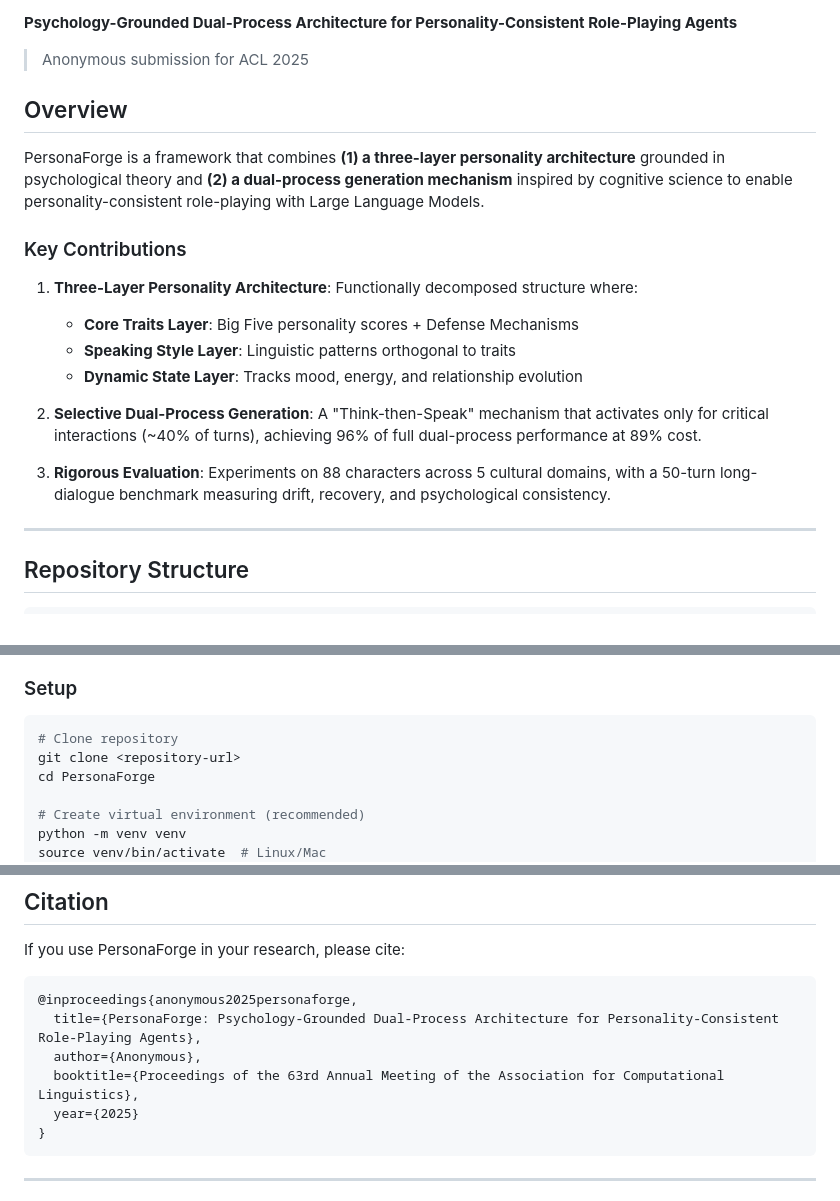
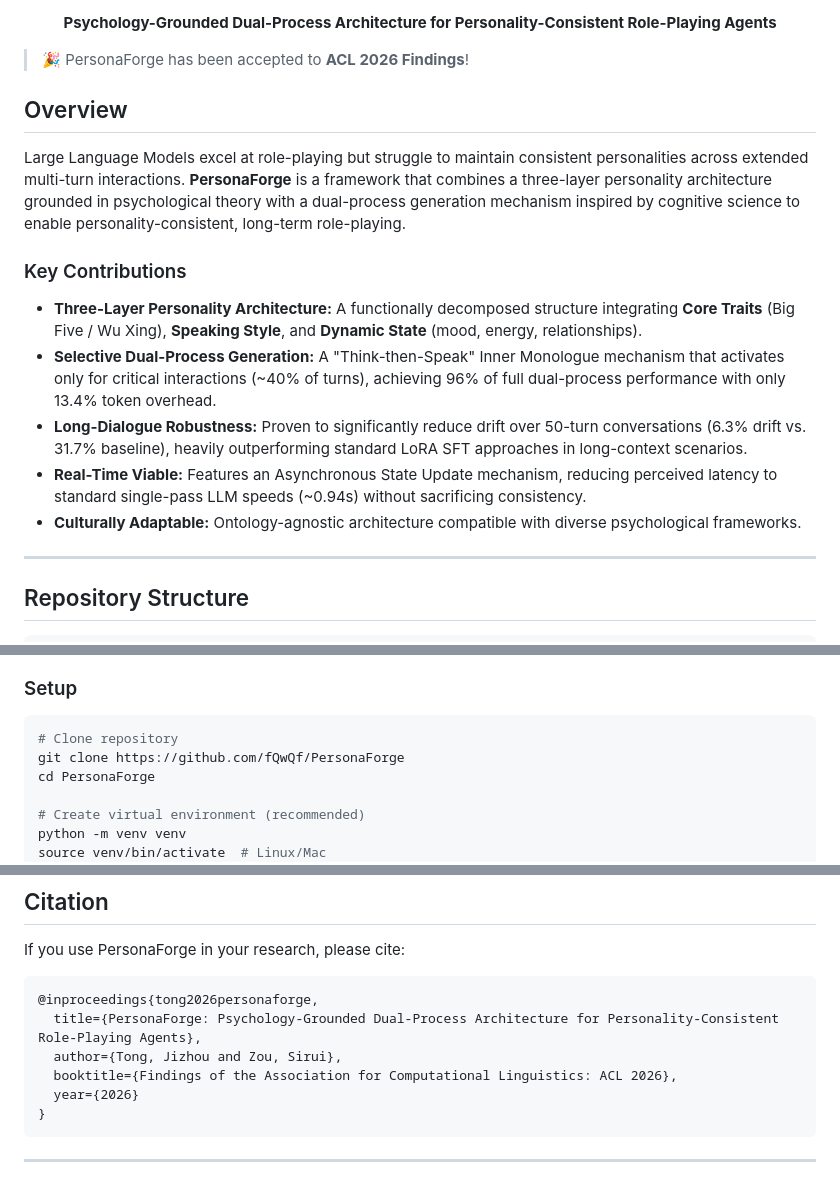
Before and after one commit to fQwQf/PersonaForge, a Markdown page: README.md, 3 parts joined by grey strips. Rendered like a GitHub page.

Commit message:
update: README

````diff
--- a/README.md
+++ b/README.md
@@ -2,22 +8,21 @@
 
 **Psychology-Grounded Dual-Process Architecture for Personality-Consistent Role-Playing Agents**
 
-> Anonymous submission for ACL 2025
+</div>
+
+> 🎉 PersonaForge has been accepted to **ACL 2026 Findings**!
 
 ## Overview
 
-PersonaForge is a framework that combines **(1) a three-layer personality architecture** grounded in psychological theory and **(2) a dual-process generation mechanism** inspired by cognitive science to enable personality-consistent role-playing with Large Language Models.
+Large Language Models excel at role-playing but struggle to maintain consistent personalities across extended multi-turn interactions. **PersonaForge** is a framework that combines a three-layer personality architecture grounded in psychological theory with a dual-process generation mechanism inspired by cognitive science to enable personality-consistent, long-term role-playing.
 
 ### Key Contributions
 
-1. **Three-Layer Personality Architecture**: Functionally decomposed structure where:
-   - **Core Traits Layer**: Big Five personality scores + Defense Mechanisms
-   - **Speaking Style Layer**: Linguistic patterns orthogonal to traits
-   - **Dynamic State Layer**: Tracks mood, energy, and relationship evolution
-
-2. **Selective Dual-Process Generation**: A "Think-then-Speak" mechanism that activates only for critical interactions (~40% of turns), achieving 96% of full dual-process performance at 89% cost.
-
-3. **Rigorous Evaluation**: Experiments on 88 characters across 5 cultural domains, with a 50-turn long-dialogue benchmark measuring drift, recovery, and psychological consistency.
+* **Three-Layer Personality Architecture:** A functionally decomposed structure integrating **Core Traits** (Big Five / Wu Xing), **Speaking Style**, and **Dynamic State** (mood, energy, relationships).
+* **Selective Dual-Process Generation:** A "Think-then-Speak" Inner Monologue mechanism that activates only for critical interactions (~40% of turns), achieving 96% of full dual-process performance with only 13.4% token overhead.
+* **Long-Dialogue Robustness:** Proven to significantly reduce drift over 50-turn conversations (6.3% drift vs. 31.7% baseline), heavily outperforming standard LoRA SFT approaches in long-context scenarios.
+* **Real-Time Viable:** Features an Asynchronous State Update mechanism, reducing perceived latency to standard single-pass LLM speeds (~0.94s) without sacrificing consistency.
+* **Culturally Adaptable:** Ontology-agnostic architecture compatible with diverse psychological frameworks.
 
 ---
 
@@ -58,7 +64,7 @@ PersonaForge/
 
 ```bash
 # Clone repository
-git clone <repository-url>
+git clone https://github.com/fQwQf/PersonaForge
 cd PersonaForge
 
 # Create virtual environment (recommended)
@@ -226,11 +232,11 @@ python experiments/run_opensource_experiment.py
 If you use PersonaForge in your research, please cite:
 
 ```bibtex
-@inproceedings{anonymous2025personaforge,
+@inproceedings{tong2026personaforge,
   title={PersonaForge: Psychology-Grounded Dual-Process Architecture for Personality-Consistent Role-Playing Agents},
-  author={Anonymous},
-  booktitle={Proceedings of the 63rd Annual Meeting of the Association for Computational Linguistics},
-  year={2025}
+  author={Tong, Jizhou and Zou, Sirui},
+  booktitle={Findings of the Association for Computational Linguistics: ACL 2026},
+  year={2026}
 }
 ```
 
````
Also changed, not shown: other parts of README.md (+9 -2 lines).
